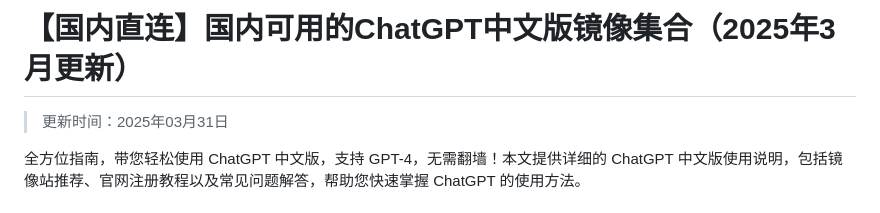
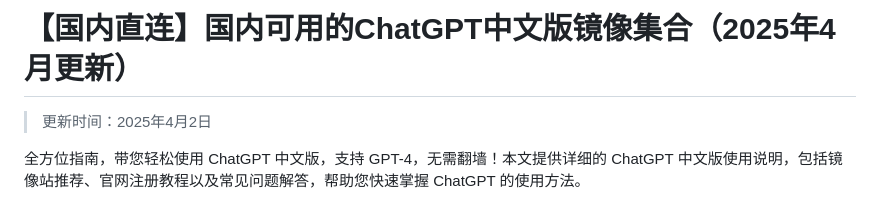
Before and after one commit to vbosoxo/china-chagpt, a Markdown page: README.md, the part around the change. GitHub-like rendering.

```diff
--- a/README.md
+++ b/README.md
@@ -1,6 +1,6 @@
-# 【国内直连】国内可用的ChatGPT中文版镜像集合（2025年3月更新）
+# 【国内直连】国内可用的ChatGPT中文版镜像集合（2025年4月更新）
 
-> 更新时间：2025年03月31日
+> 更新时间：2025年4月2日
 
 全方位指南，带您轻松使用 ChatGPT 中文版，支持 GPT-4，无需翻墙！本文提供详细的 ChatGPT 中文版使用说明，包括镜像站推荐、官网注册教程以及常见问题解答，帮助您快速掌握 ChatGPT 的使用方法。
 
```
